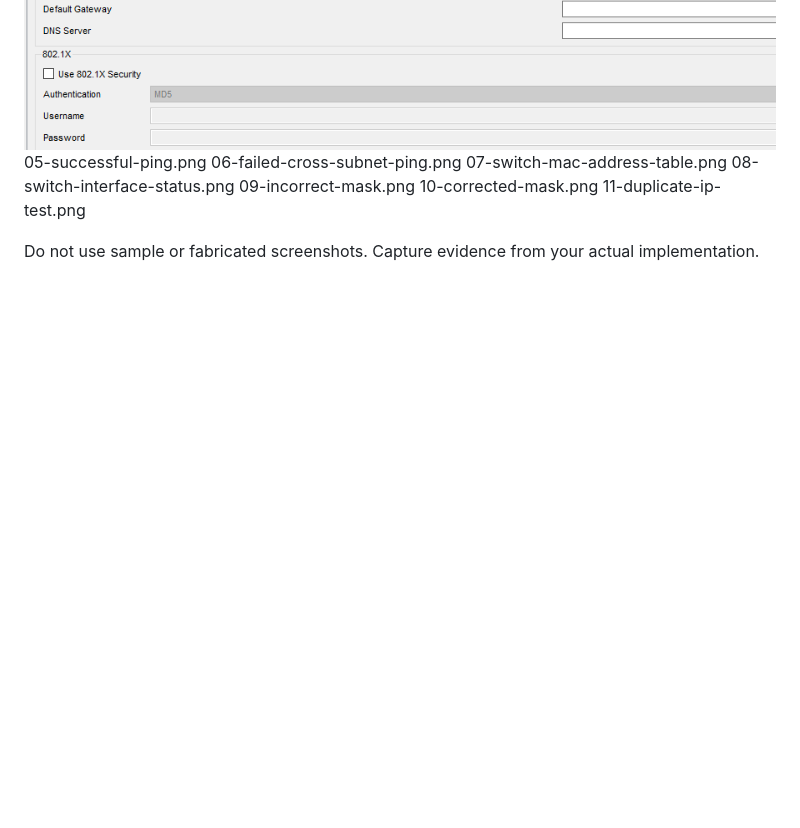
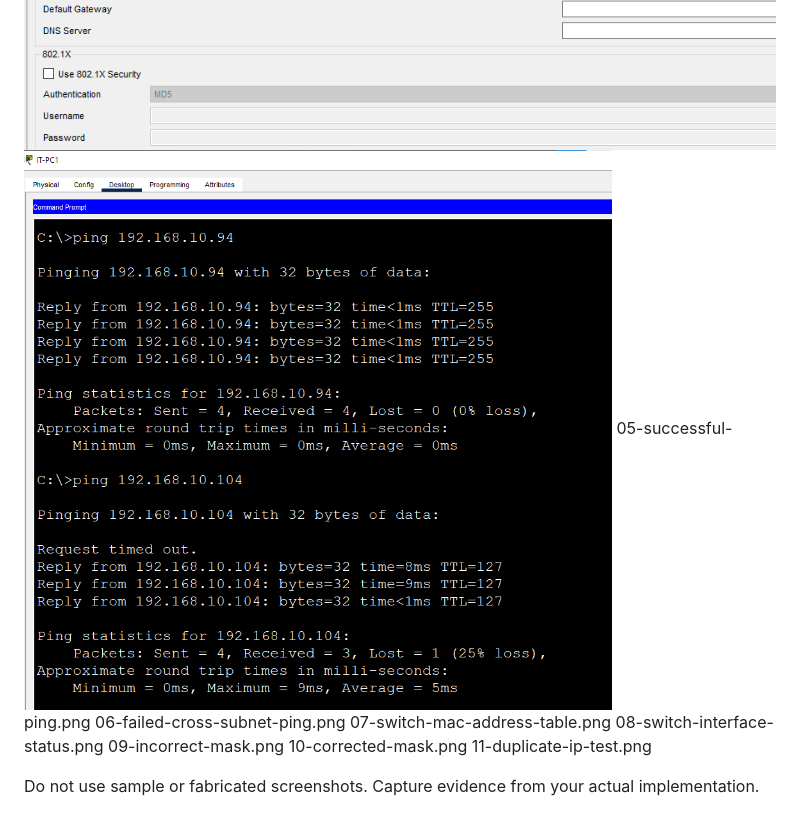
Before and after one commit to 1Feycode/Abyssinia-Enterprise-Network, a Markdown page: evidence/README.md, the part around the change. Rendered like a GitHub page; pictures changed too: evidence/image-5.png (added); blank space fills up the shorter version.

```diff
--- a/evidence/README.md
+++ b/evidence/README.md
@@ -5,6 +5,7 @@
 ![ip-configuration-hr-pc](image-2.png)
 ![ip-configuration-fin-pc](image-3.png)
 ![ip-configuration-admin-pc](image-4.png)
+![ping gateway and out network pc](image-5.png)
 05-successful-ping.png
 06-failed-cross-subnet-ping.png
 07-switch-mac-address-table.png
```
